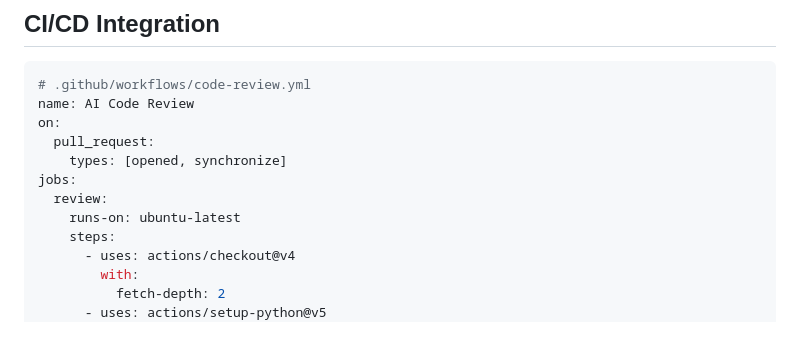
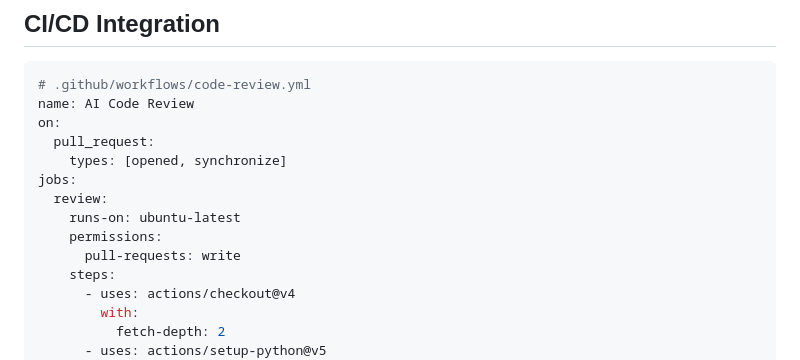
Before and after one commit to jovian-zhibai/RevHive, a Markdown page: README.md, the part around the change. Drawn GitHub-style; blank space fills up the shorter version.

```diff
--- a/README.md
+++ b/README.md
@@ -144,6 +144,8 @@ on:
 jobs:
   review:
     runs-on: ubuntu-latest
+    permissions:
+      pull-requests: write
     steps:
       - uses: actions/checkout@v4
         with:
```
Also changed, not shown: README_zh.md (+2 -0 lines).
